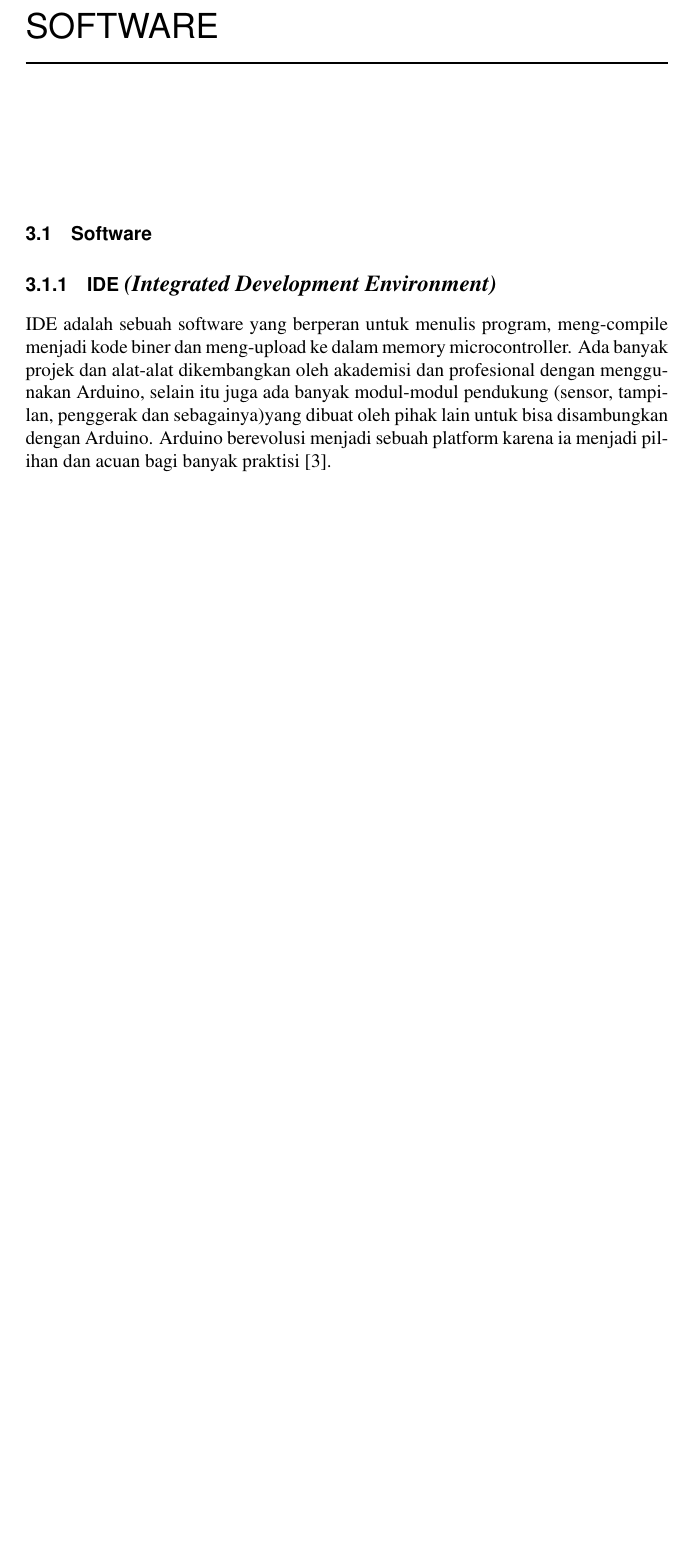
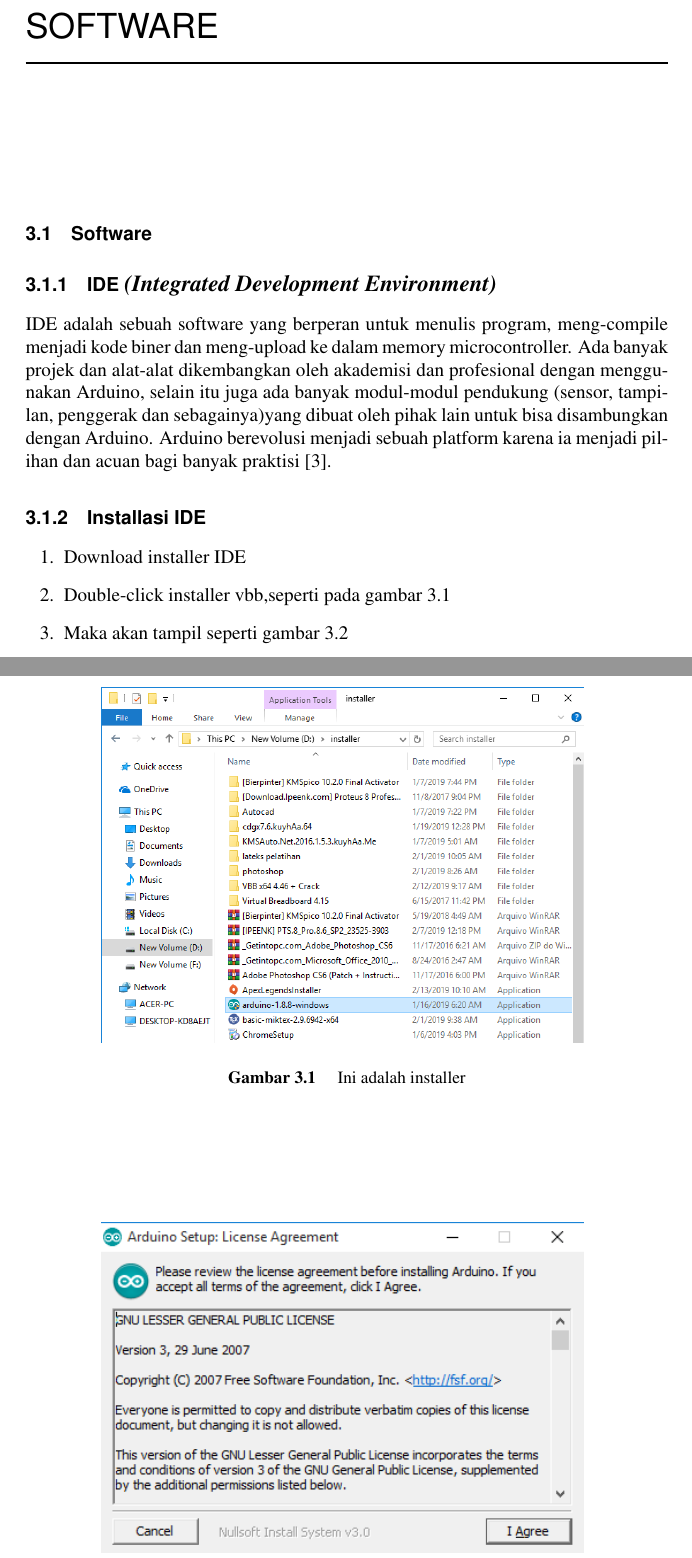
Before and after one commit to BukuInformatika/IoT, a LaTeX thesis (main.tex, which reads chapters/3.tex): part of page 38 of 42 before the commit and two parts of pages 38 and 39 of 44 after it, the two joined at a grey line, cut so that both start at the same text, the shorter picture padded with empty space. Compiled offline with pdfLaTeX.

Commit message:
tahap2 instal IDE

```diff
--- a/chapters/3.tex
+++ b/chapters/3.tex
@@ -1,3 +1,19 @@
 \section{Software}
 \subsection{IDE \textit{(Integrated Development Environment)}}
 IDE adalah sebuah software yang berperan untuk menulis program, meng-compile menjadi kode biner dan meng-upload ke dalam memory microcontroller. Ada banyak projek dan alat-alat dikembangkan oleh akademisi dan profesional dengan menggunakan Arduino, selain itu juga ada banyak modul-modul pendukung (sensor, tampilan, penggerak dan sebagainya)yang dibuat oleh pihak lain untuk bisa disambungkan dengan Arduino. Arduino berevolusi menjadi sebuah platform karena ia menjadi pilihan dan acuan bagi banyak praktisi \cite{djuandi2011pengenalan}.
+\subsection{Installasi IDE}
+\begin{enumerate}
+        \item Download installer IDE
+        \item Double-click installer vbb,seperti pada gambar \ref{fig:installer}
+            \begin{figure}[!htbp]
+            \centering
+            \includegraphics[width=.75\textwidth]{figures/IDE/installer.png}
+            \caption{Ini adalah installer}\label{fig:installer}
+            \end{figure}
+        \item Maka akan tampil seperti gambar \ref{fig:agreement}
+            \begin{figure}[!htbp]
+            \centering
+            \includegraphics[width=.75\textwidth]{figures/IDE/agreement.png}
+            \caption{Ini adalah Halaman Agreement}\label{fig:agreement}
+            \end{figure}
+        \item Pilih \textbf{Agree} maka akan muncul halaman \textit{Installation Options} seperti pada gambar \ref{fig:option}
```
Also changed, not shown: figures/IDE/agreement.PNG (added), figures/IDE/complete.PNG (added), figures/IDE/dir.PNG (added), figures/IDE/installer.PNG (added), figures/IDE/installing.PNG (added), figures/IDE/option.PNG (added), main.pdf, chapters/3.tex (24 more changed lines).
